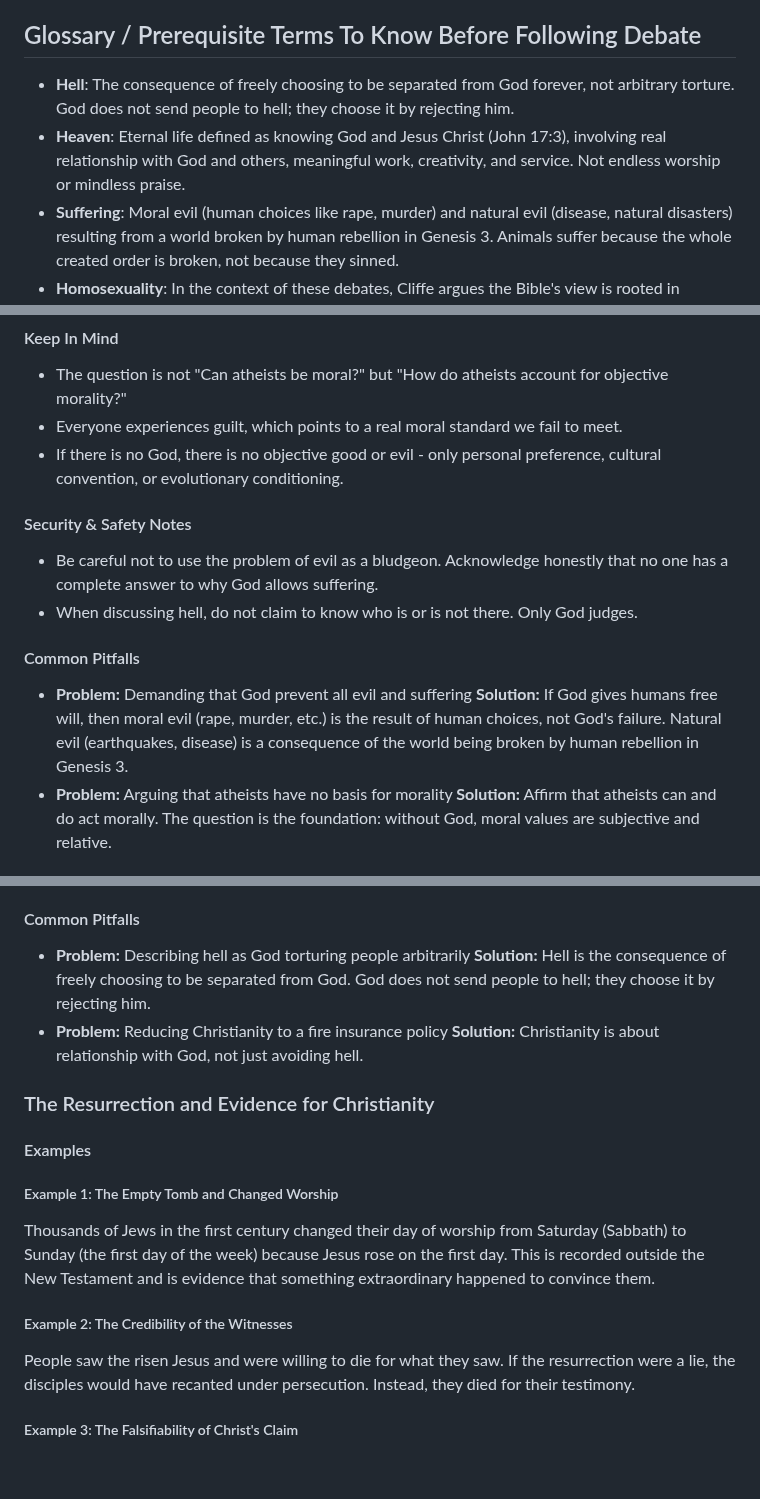
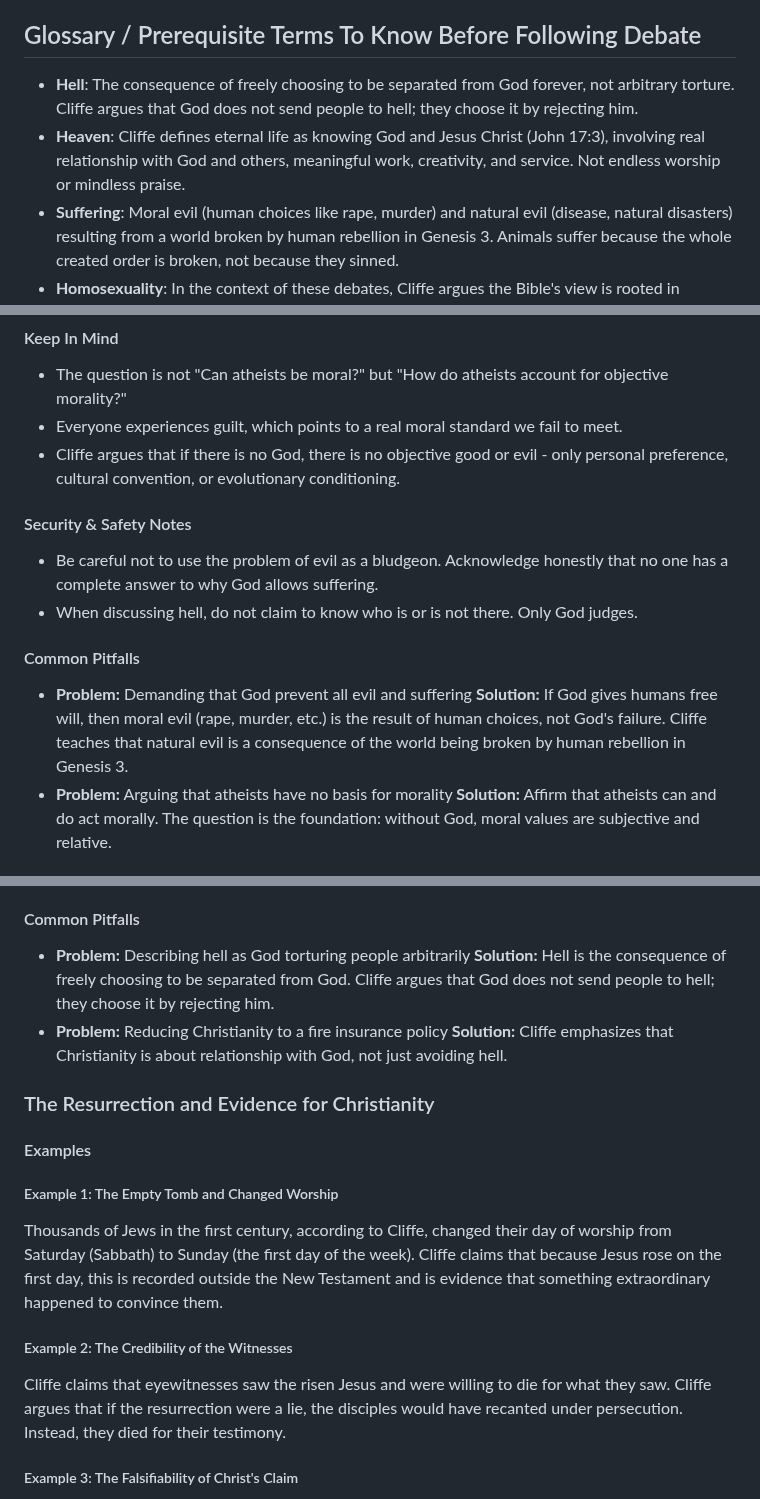
Before and after one commit to eorroe/actionable-debates-podcasts-viewer, a Markdown page: BAC-BEST-ATHEIST-DEBATES/DEBATE.md, 3 parts joined by grey strips. Rendered like a GitHub page; blank space fills up the shorter version.

Commit message:
docs: refine overview and glossary in DEBATE.md

```diff
--- a/BAC-BEST-ATHEIST-DEBATES/DEBATE.md
+++ b/BAC-BEST-ATHEIST-DEBATES/DEBATE.md
@@ -12,8 +12,8 @@ A compilation of live debates between Cliffe Knechtle and atheists, ex-Christian
 
 ## Glossary / Prerequisite Terms To Know Before Following Debate
 
-- **Hell**: The consequence of freely choosing to be separated from God forever, not arbitrary torture. God does not send people to hell; they choose it by rejecting him.
-- **Heaven**: Eternal life defined as knowing God and Jesus Christ (John 17:3), involving real relationship with God and others, meaningful work, creativity, and service. Not endless worship or mindless praise.
+- **Hell**: The consequence of freely choosing to be separated from God forever, not arbitrary torture. Cliffe argues that God does not send people to hell; they choose it by rejecting him.
+- **Heaven**: Cliffe defines eternal life as knowing God and Jesus Christ (John 17:3), involving real relationship with God and others, meaningful work, creativity, and service. Not endless worship or mindless praise.
 - **Suffering**: Moral evil (human choices like rape, murder) and natural evil (disease, natural disasters) resulting from a world broken by human rebellion in Genesis 3. Animals suffer because the whole created order is broken, not because they sinned.
 - **Homosexuality**: In the context of these debates, Cliffe argues the Bible's view is rooted in Genesis 1-2 (creation of male and female for lifelong marriage) and the New Testament's consistent teaching, not Levitical ceremonial law.
 - **Theocracy**: A form of government in which God is recognized as the supreme civil ruler, applied specifically to the ancient nation of Israel.
@@ -177,7 +177,7 @@ Goodness is an intangible value that requires a mind to define it. A tree or a c
 
 - The question is not "Can atheists be moral?" but "How do atheists account for objective morality?"
 - Everyone experiences guilt, which points to a real moral standard we fail to meet.
-- If there is no God, there is no objective good or evil - only personal preference, cultural convention, or evolutionary conditioning.
+- Cliffe argues that if there is no God, there is no objective good or evil - only personal preference, cultural convention, or evolutionary conditioning.
 
 #### Security & Safety Notes
 
@@ -187,7 +187,7 @@ Goodness is an intangible value that requires a mind to define it. A tree or a c
 #### Common Pitfalls
 
 - **Problem:** Demanding that God prevent all evil and suffering
-  **Solution:** If God gives humans free will, then moral evil (rape, murder, etc.) is the result of human choices, not God's failure. Natural evil (earthquakes, disease) is a consequence of the world being broken by human rebellion in Genesis 3.
+  **Solution:** If God gives humans free will, then moral evil (rape, murder, etc.) is the result of human choices, not God's failure. Cliffe teaches that natural evil is a consequence of the world being broken by human rebellion in Genesis 3.
 - **Problem:** Arguing that atheists have no basis for morality
   **Solution:** Affirm that atheists can and do act morally. The question is the foundation: without God, moral values are subjective and relative.
 
@@ -321,9 +321,9 @@ An atheist student objects that 80 years of finite life does not deserve infinit
 #### Common Pitfalls
 
 - **Problem:** Describing hell as God torturing people arbitrarily
-  **Solution:** Hell is the consequence of freely choosing to be separated from God. God does not send people to hell; they choose it by rejecting him.
+  **Solution:** Hell is the consequence of freely choosing to be separated from God. Cliffe argues that God does not send people to hell; they choose it by rejecting him.
 - **Problem:** Reducing Christianity to a fire insurance policy
-  **Solution:** Christianity is about relationship with God, not just avoiding hell.
+  **Solution:** Cliffe emphasizes that Christianity is about relationship with God, not just avoiding hell.
 
 
 ### The Resurrection and Evidence for Christianity
@@ -332,11 +332,11 @@ An atheist student objects that 80 years of finite life does not deserve infinit
 
 ##### Example 1: The Empty Tomb and Changed Worship
 
-Thousands of Jews in the first century changed their day of worship from Saturday (Sabbath) to Sunday (the first day of the week) because Jesus rose on the first day. This is recorded outside the New Testament and is evidence that something extraordinary happened to convince them.
+Thousands of Jews in the first century, according to Cliffe, changed their day of worship from Saturday (Sabbath) to Sunday (the first day of the week). Cliffe claims that because Jesus rose on the first day, this is recorded outside the New Testament and is evidence that something extraordinary happened to convince them.
 
 ##### Example 2: The Credibility of the Witnesses
 
-People saw the risen Jesus and were willing to die for what they saw. If the resurrection were a lie, the disciples would have recanted under persecution. Instead, they died for their testimony.
+Cliffe claims that eyewitnesses saw the risen Jesus and were willing to die for what they saw. Cliffe argues that if the resurrection were a lie, the disciples would have recanted under persecution. Instead, they died for their testimony.
 
 ##### Example 3: The Falsifiability of Christ's Claim
 
```
Also changed, not shown: other parts of BAC-BEST-ATHEIST-DEBATES/DEBATE.md (+24 -24 lines).
